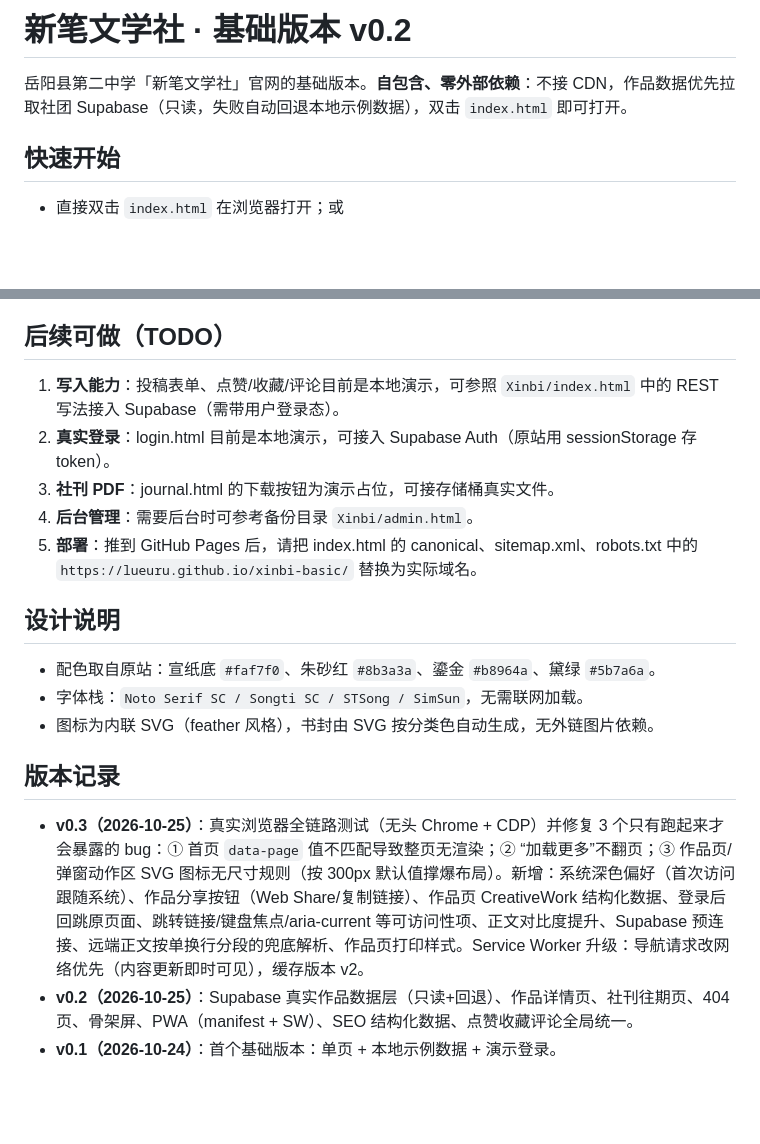
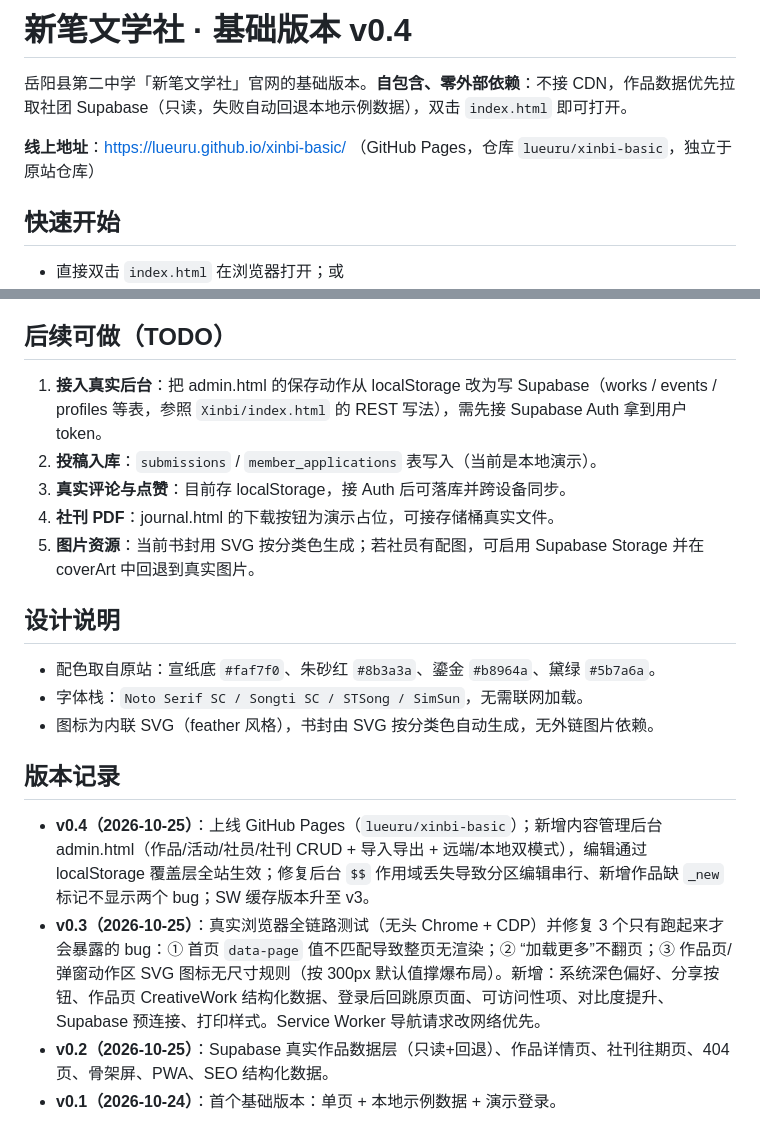
Before and after one commit to lueuru/lueuru.github.io, a Markdown page: README.md, 2 parts joined by grey strips. Drawn GitHub-style; blank space fills up the shorter version.

```diff
--- a/README.md
+++ b/README.md
@@ -1,6 +1,8 @@
-# 新笔文学社 · 基础版本 v0.2
+# 新笔文学社 · 基础版本 v0.4
 
 岳阳县第二中学「新笔文学社」官网的基础版本。**自包含、零外部依赖**：不接 CDN，作品数据优先拉取社团 Supabase（只读，失败自动回退本地示例数据），双击 `index.html` 即可打开。
+
+**线上地址**：https://lueuru.github.io/xinbi-basic/ （GitHub Pages，仓库 `lueuru/xinbi-basic`，独立于原站仓库）
 
 ## 快速开始
 
@@ -54,11 +82,11 @@ xinbi-basic/
 
 ## 后续可做（TODO）
 
-1. **写入能力**：投稿表单、点赞/收藏/评论目前是本地演示，可参照 `Xinbi/index.html` 中的 REST 写法接入 Supabase（需带用户登录态）。
-2. **真实登录**：login.html 目前是本地演示，可接入 Supabase Auth（原站用 sessionStorage 存 token）。
-3. **社刊 PDF**：journal.html 的下载按钮为演示占位，可接存储桶真实文件。
-4. **后台管理**：需要后台时可参考备份目录 `Xinbi/admin.html`。
-5. **部署**：推到 GitHub Pages 后，请把 index.html 的 canonical、sitemap.xml、robots.txt 中的 `https://lueuru.github.io/xinbi-basic/` 替换为实际域名。
+1. **接入真实后台**：把 admin.html 的保存动作从 localStorage 改为写 Supabase（works / events / profiles 等表，参照 `Xinbi/index.html` 的 REST 写法），需先接 Supabase Auth 拿到用户 token。
+2. **投稿入库**：`submissions` / `member_applications` 表写入（当前是本地演示）。
+3. **真实评论与点赞**：目前存 localStorage，接 Auth 后可落库并跨设备同步。
+4. **社刊 PDF**：journal.html 的下载按钮为演示占位，可接存储桶真实文件。
+5. **图片资源**：当前书封用 SVG 按分类色生成；若社员有配图，可启用 Supabase Storage 并在 coverArt 中回退到真实图片。
 
 ## 设计说明
 
@@ -68,6 +96,7 @@ xinbi-basic/
 
 ## 版本记录
 
-- **v0.3（2026-10-25）**：真实浏览器全链路测试（无头 Chrome + CDP）并修复 3 个只有跑起来才会暴露的 bug：① 首页 `data-page` 值不匹配导致整页无渲染；② “加载更多”不翻页；③ 作品页/弹窗动作区 SVG 图标无尺寸规则（按 300px 默认值撑爆布局）。新增：系统深色偏好（首次访问跟随系统）、作品分享按钮（Web Share/复制链接）、作品页 CreativeWork 结构化数据、登录后回跳原页面、跳转链接/键盘焦点/aria-current 等可访问性项、正文对比度提升、Supabase 预连接、远端正文按单换行分段的兜底解析、作品页打印样式。Service Worker 升级：导航请求改网络优先（内容更新即时可见），缓存版本 v2。
-- **v0.2（2026-10-25）**：Supabase 真实作品数据层（只读+回退）、作品详情页、社刊往期页、404 页、骨架屏、PWA（manifest + SW）、SEO 结构化数据、点赞收藏评论全局统一。
+- **v0.4（2026-10-25）**：上线 GitHub Pages（`lueuru/xinbi-basic`）；新增内容管理后台 admin.html（作品/活动/社员/社刊 CRUD + 导入导出 + 远端/本地双模式），编辑通过 localStorage 覆盖层全站生效；修复后台 `$$` 作用域丢失导致分区编辑串行、新增作品缺 `_new` 标记不显示两个 bug；SW 缓存版本升至 v3。
+- **v0.3（2026-10-25）**：真实浏览器全链路测试（无头 Chrome + CDP）并修复 3 个只有跑起来才会暴露的 bug：① 首页 `data-page` 值不匹配导致整页无渲染；② “加载更多”不翻页；③ 作品页/弹窗动作区 SVG 图标无尺寸规则（按 300px 默认值撑爆布局）。新增：系统深色偏好、分享按钮、作品页 CreativeWork 结构化数据、登录后回跳原页面、可访问性项、对比度提升、Supabase 预连接、打印样式。Service Worker 导航请求改网络优先。
+- **v0.2（2026-10-25）**：Supabase 真实作品数据层（只读+回退）、作品详情页、社刊往期页、404 页、骨架屏、PWA、SEO 结构化数据。
 - **v0.1（2026-10-24）**：首个基础版本：单页 + 本地示例数据 + 演示登录。
```
Also changed, not shown: other parts of README.md (+36 -10 lines).
